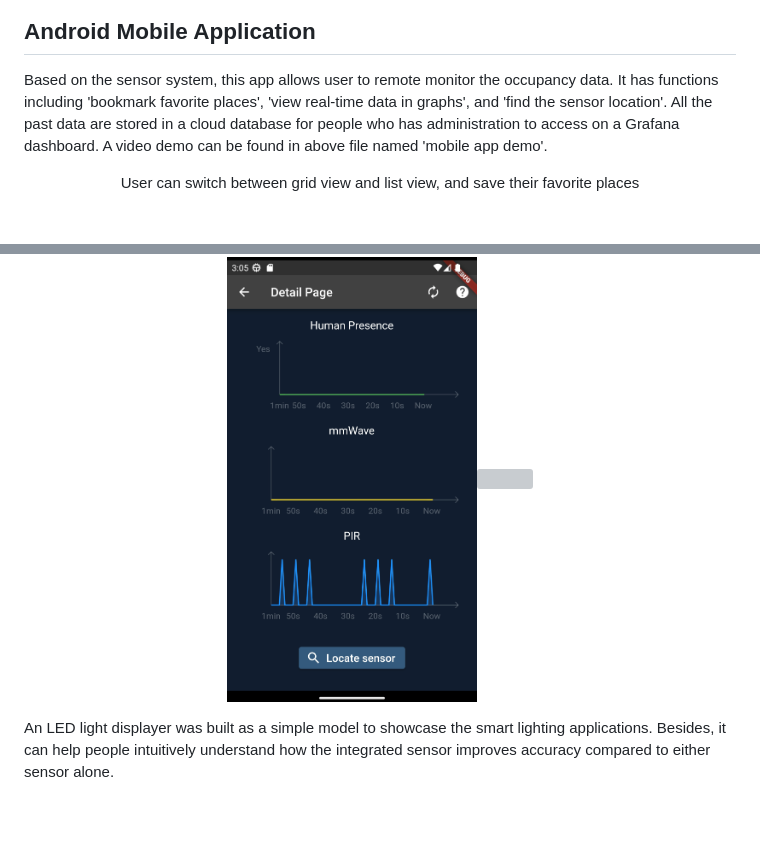
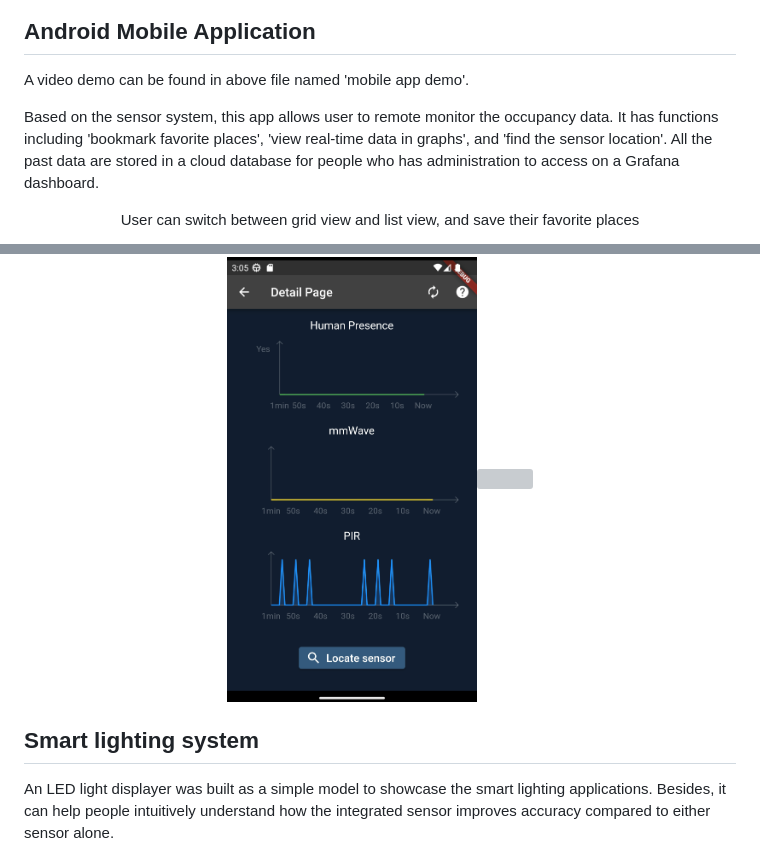
Before and after one commit to ucfnnbx/occupancy-sensing, a Markdown page: README.md, 2 parts joined by grey strips. Rendered like a GitHub page; blank space fills up the shorter version; grey boxes are pictures that could not be loaded.

```diff
--- a/README.md
+++ b/README.md
@@ -15,8 +15,10 @@ src="https://github.com/ucfnnbx/occupancy-sensing/blob/main/readme_images/Exhibi
 </p>
 
 ## Android Mobile Application
+A video demo can be found in above file named 'mobile app demo'.
+
 Based on the sensor system, this app allows user to remote monitor the occupancy data. It has functions including 'bookmark favorite places', 'view real-time data in graphs', and 'find the sensor location'.
-All the past data are stored in a cloud database for people who has administration to access on a Grafana dashboard. A video demo can be found in above file named 'mobile app demo'.
+All the past data are stored in a cloud database for people who has administration to access on a Grafana dashboard.
 
 <p align="center">
 User can switch between grid view and list view, and save their favorite places
@@ -37,7 +39,7 @@ src="https://github.com/ucfnnbx/occupancy-sensing/blob/main/readme_images/Graph_
 src="https://github.com/ucfnnbx/occupancy-sensing/blob/main/readme_images/Location_page.png" width="250">
 </p>
 
-
+## Smart lighting system
 An LED light displayer was built as a simple model to showcase the smart lighting applications. Besides, it can help people intuitively understand how the integrated sensor improves accuracy compared to either sensor alone.
 <p align="center">
 <img
```
